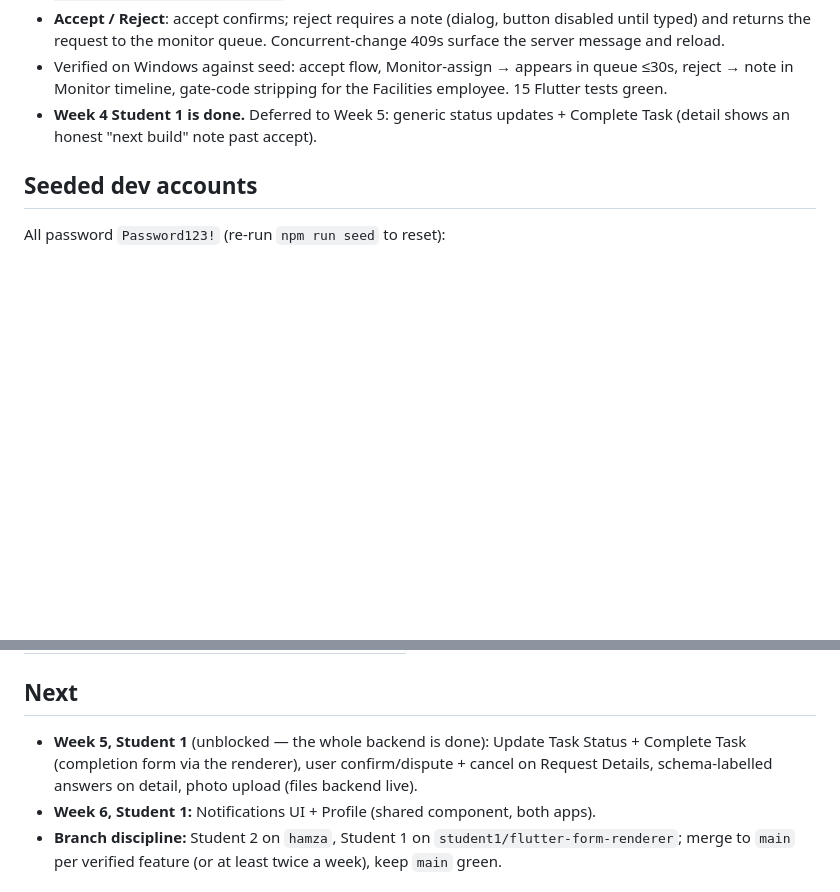
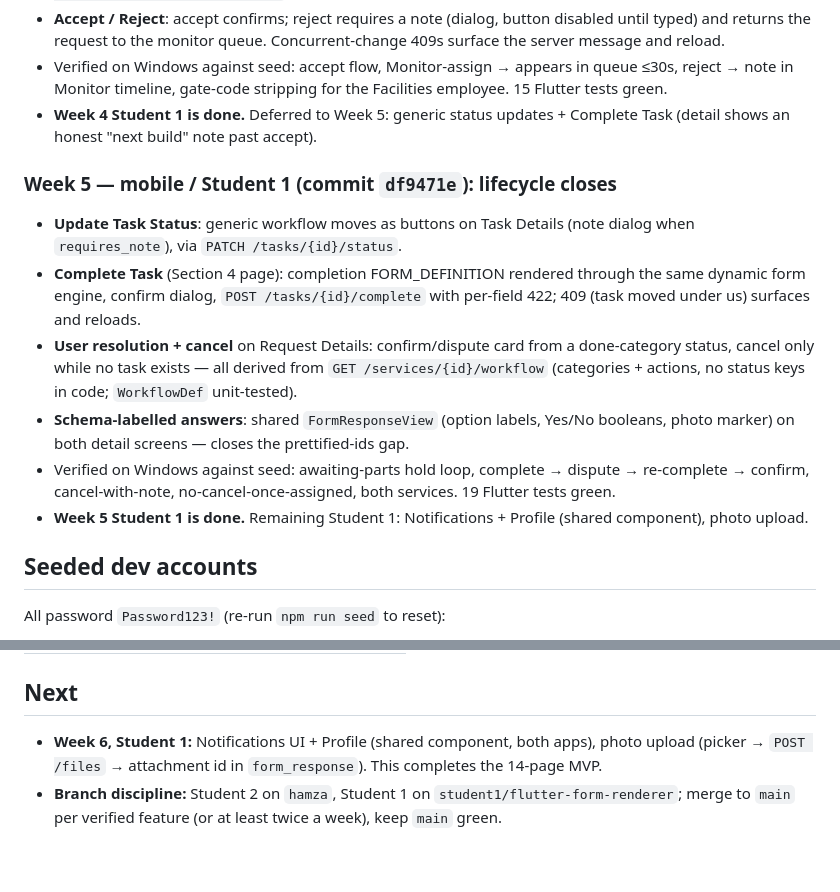
Before and after one commit to HamzaQanazi/MonitorFlow11, a Markdown page: docs/PROGRESS.md, 2 parts joined by grey strips. Drawn GitHub-style; blank space fills up the shorter version.

Commit message:
docs: progress tracker — Student 1 Week 5 done (lifecycle closes)
Co-Authored-By: Claude Fable 5 <noreply@anthropic.com>

```diff
--- a/docs/PROGRESS.md
+++ b/docs/PROGRESS.md
@@ -99,6 +99,14 @@ Tracks completed work against the CLAUDE.md Section 10 plan. Update this when a
 - Verified on Windows against seed: accept flow, Monitor-assign → appears in queue ≤30s, reject → note in Monitor timeline, gate-code stripping for the Facilities employee. 15 Flutter tests green.
 - **Week 4 Student 1 is done.** Deferred to Week 5: generic status updates + Complete Task (detail shows an honest "next build" note past accept).
 
+### Week 5 — mobile / Student 1 (commit `df9471e`): lifecycle closes
+- **Update Task Status**: generic workflow moves as buttons on Task Details (note dialog when `requires_note`), via `PATCH /tasks/{id}/status`.
+- **Complete Task** (Section 4 page): completion FORM_DEFINITION rendered through the same dynamic form engine, confirm dialog, `POST /tasks/{id}/complete` with per-field 422; 409 (task moved under us) surfaces and reloads.
+- **User resolution + cancel** on Request Details: confirm/dispute card from a done-category status, cancel only while no task exists — all derived from `GET /services/{id}/workflow` (categories + actions, no status keys in code; `WorkflowDef` unit-tested).
+- **Schema-labelled answers**: shared `FormResponseView` (option labels, Yes/No booleans, photo marker) on both detail screens — closes the prettified-ids gap.
+- Verified on Windows against seed: awaiting-parts hold loop, complete → dispute → re-complete → confirm, cancel-with-note, no-cancel-once-assigned, both services. 19 Flutter tests green.
+- **Week 5 Student 1 is done.** Remaining Student 1: Notifications + Profile (shared component), photo upload.
+
 ## Seeded dev accounts
 
 All password `Password123!` (re-run `npm run seed` to reset):
@@ -113,8 +121,7 @@ All password `Password123!` (re-run `npm run seed` to reset):
 
 ## Next
 
-- **Week 5, Student 1** (unblocked — the whole backend is done): Update Task Status + Complete Task (completion form via the renderer), user confirm/dispute + cancel on Request Details, schema-labelled answers on detail, photo upload (files backend live).
-- **Week 6, Student 1:** Notifications UI + Profile (shared component, both apps).
+- **Week 6, Student 1:** Notifications UI + Profile (shared component, both apps), photo upload (picker → `POST /files` → attachment id in `form_response`). This completes the 14-page MVP.
 - **Branch discipline:** Student 2 on `hamza`, Student 1 on `student1/flutter-form-renderer`; merge to `main` per verified feature (or at least twice a week), keep `main` green.
 
 ## Local setup reminders
```
